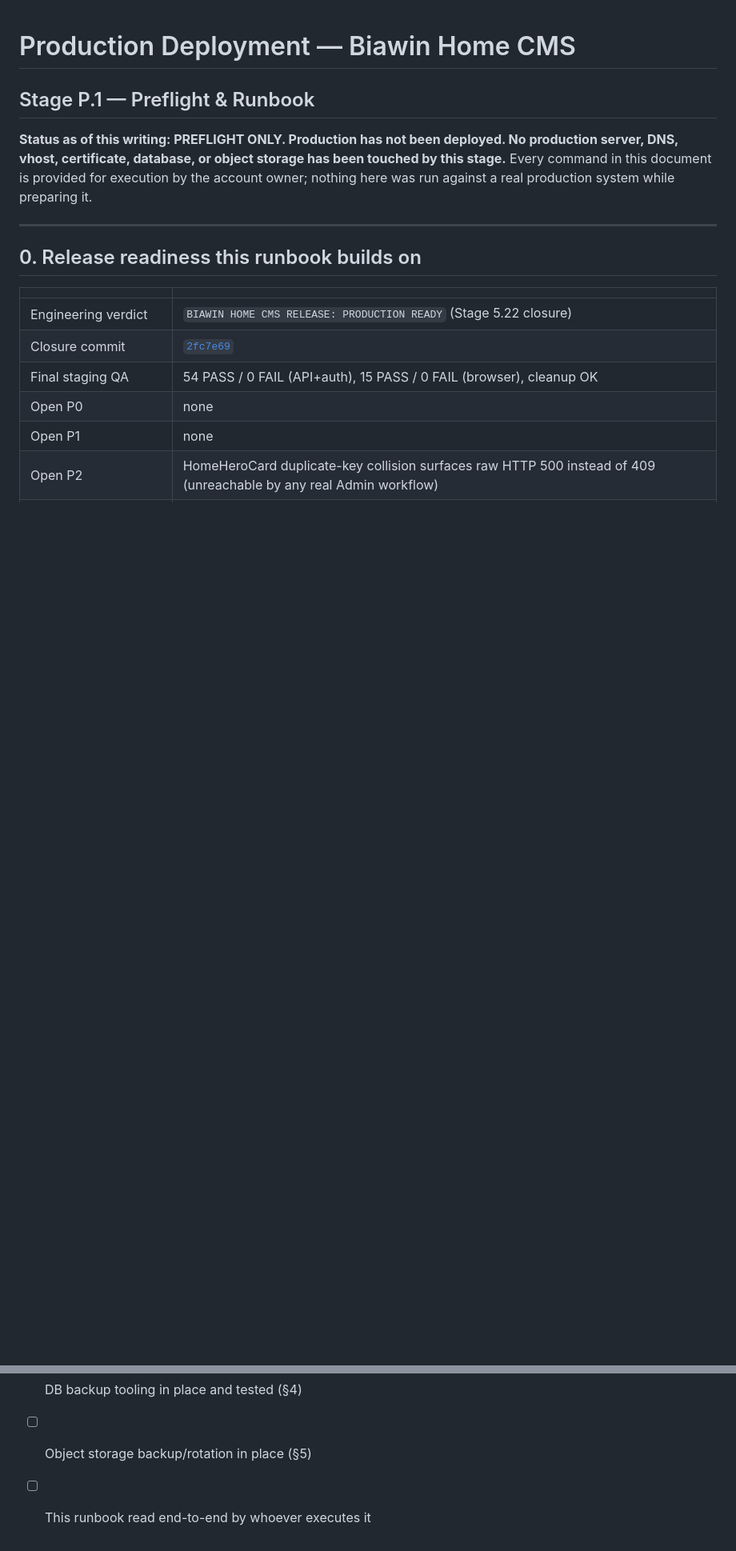
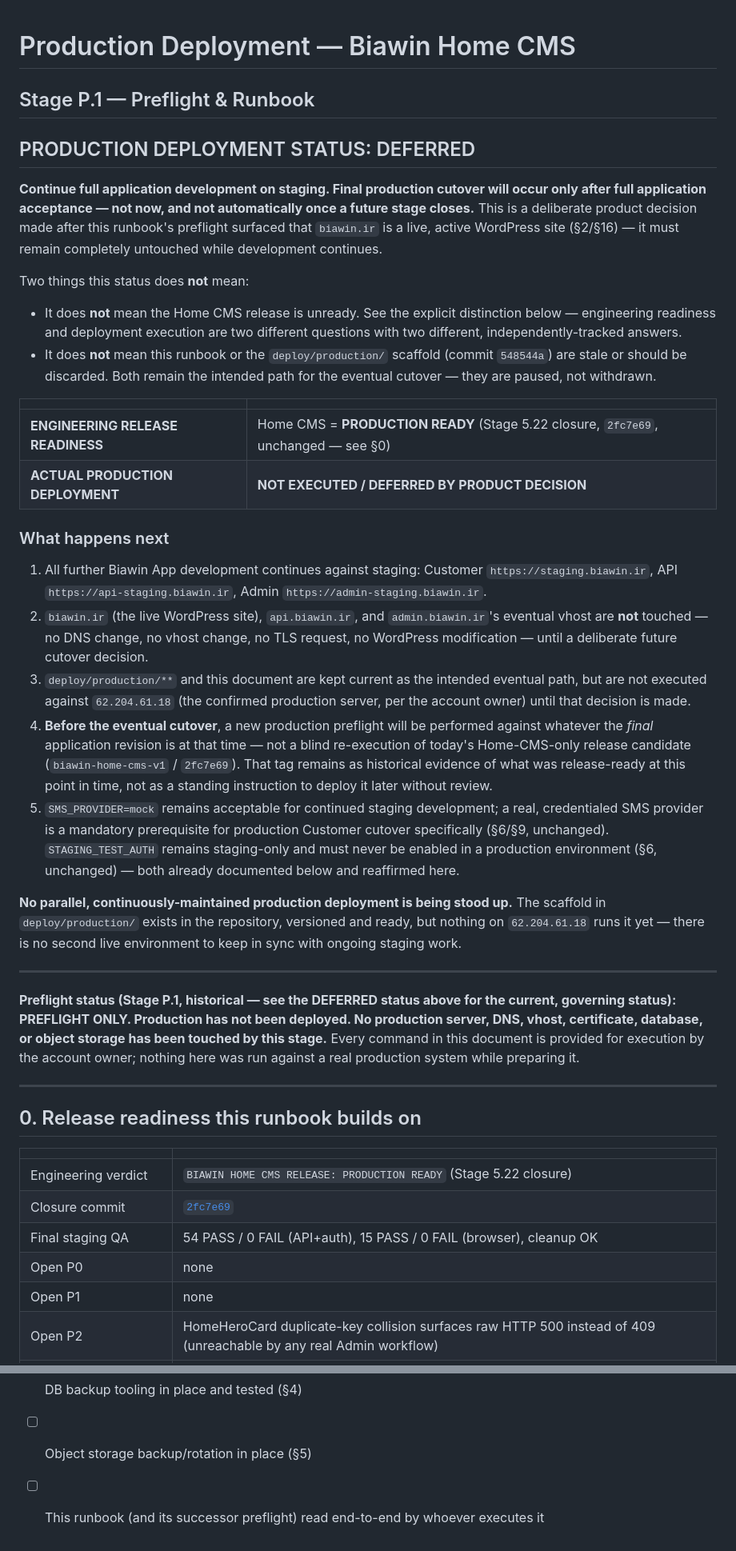
Before and after one commit to mehrdadhafezi/biawinApp, a Markdown page: docs/production-deployment-home-cms.md, 2 parts joined by grey strips. Shown at 80% size. Drawn GitHub-style; blank space fills up the shorter version.

```diff
--- a/docs/production-deployment-home-cms.md
+++ b/docs/production-deployment-home-cms.md
@@ -1,11 +1,69 @@
 # Production Deployment — Biawin Home CMS
 ## Stage P.1 — Preflight & Runbook
 
-**Status as of this writing: PREFLIGHT ONLY. Production has not been
-deployed. No production server, DNS, vhost, certificate, database, or
-object storage has been touched by this stage.** Every command in this
-document is provided for execution by the account owner; nothing here was
-run against a real production system while preparing it.
+## PRODUCTION DEPLOYMENT STATUS: DEFERRED
+
+**Continue full application development on staging. Final production
+cutover will occur only after full application acceptance — not now, and
+not automatically once a future stage closes.** This is a deliberate
+product decision made after this runbook's preflight surfaced that
+`biawin.ir` is a live, active WordPress site (§2/§16) — it must remain
+completely untouched while development continues.
+
+Two things this status does **not** mean:
+
+- It does **not** mean the Home CMS release is unready. See the explicit
+  distinction below — engineering readiness and deployment execution are
+  two different questions with two different, independently-tracked
+  answers.
+- It does **not** mean this runbook or the `deploy/production/` scaffold
+  (commit `548544a`) are stale or should be discarded. Both remain the
+  intended path for the eventual cutover — they are paused, not withdrawn.
+
+| | |
+|---|---|
+| **ENGINEERING RELEASE READINESS** | Home CMS = **PRODUCTION READY** (Stage 5.22 closure, `2fc7e69`, unchanged — see §0) |
+| **ACTUAL PRODUCTION DEPLOYMENT** | **NOT EXECUTED / DEFERRED BY PRODUCT DECISION** |
+
+### What happens next
+
+1. All further Biawin App development continues against staging:
+   Customer `https://staging.biawin.ir`, API `https://api-staging.biawin.ir`,
+   Admin `https://admin-staging.biawin.ir`.
+2. `biawin.ir` (the live WordPress site), `api.biawin.ir`, and
+   `admin.biawin.ir`'s eventual vhost are **not** touched — no DNS change,
+   no vhost change, no TLS request, no WordPress modification — until a
+   deliberate future cutover decision.
+3. `deploy/production/**` and this document are kept current as the
+   intended eventual path, but are not executed against
+   `62.204.61.18` (the confirmed production server, per the account
+   owner) until that decision is made.
+4. **Before the eventual cutover**, a new production preflight will be
+   performed against whatever the *final* application revision is at that
+   time — not a blind re-execution of today's Home-CMS-only release
+   candidate (`biawin-home-cms-v1` / `2fc7e69`). That tag remains as
+   historical evidence of what was release-ready at this point in time, not
+   as a standing instruction to deploy it later without review.
+5. `SMS_PROVIDER=mock` remains acceptable for continued staging
+   development; a real, credentialed SMS provider is a mandatory
+   prerequisite for production Customer cutover specifically (§6/§9,
+   unchanged). `STAGING_TEST_AUTH` remains staging-only and must never be
+   enabled in a production environment (§6, unchanged) — both already
+   documented below and reaffirmed here.
+
+**No parallel, continuously-maintained production deployment is being
+stood up.** The scaffold in `deploy/production/` exists in the repository,
+versioned and ready, but nothing on `62.204.61.18` runs it yet — there is
+no second live environment to keep in sync with ongoing staging work.
+
+---
+
+**Preflight status (Stage P.1, historical — see the DEFERRED status
+above for the current, governing status): PREFLIGHT ONLY. Production has
+not been deployed. No production server, DNS, vhost, certificate,
+database, or object storage has been touched by this stage.** Every
+command in this document is provided for execution by the account owner;
+nothing here was run against a real production system while preparing it.
 
 ---
 
@@ -677,4 +750,4 @@ git push origin main
 - [ ] Real SMS provider credentialed (blocks Customer cutover only, not Admin/backend deploy)
 - [ ] DB backup tooling in place and tested (§4)
 - [ ] Object storage backup/rotation in place (§5)
-- [ ] This runbook read end-to-end by whoever executes it
+- [ ] This runbook (and its successor preflight) read end-to-end by whoever executes it
```
Also changed, not shown: other parts of docs/production-deployment-home-cms.md (+28 -13 lines).
